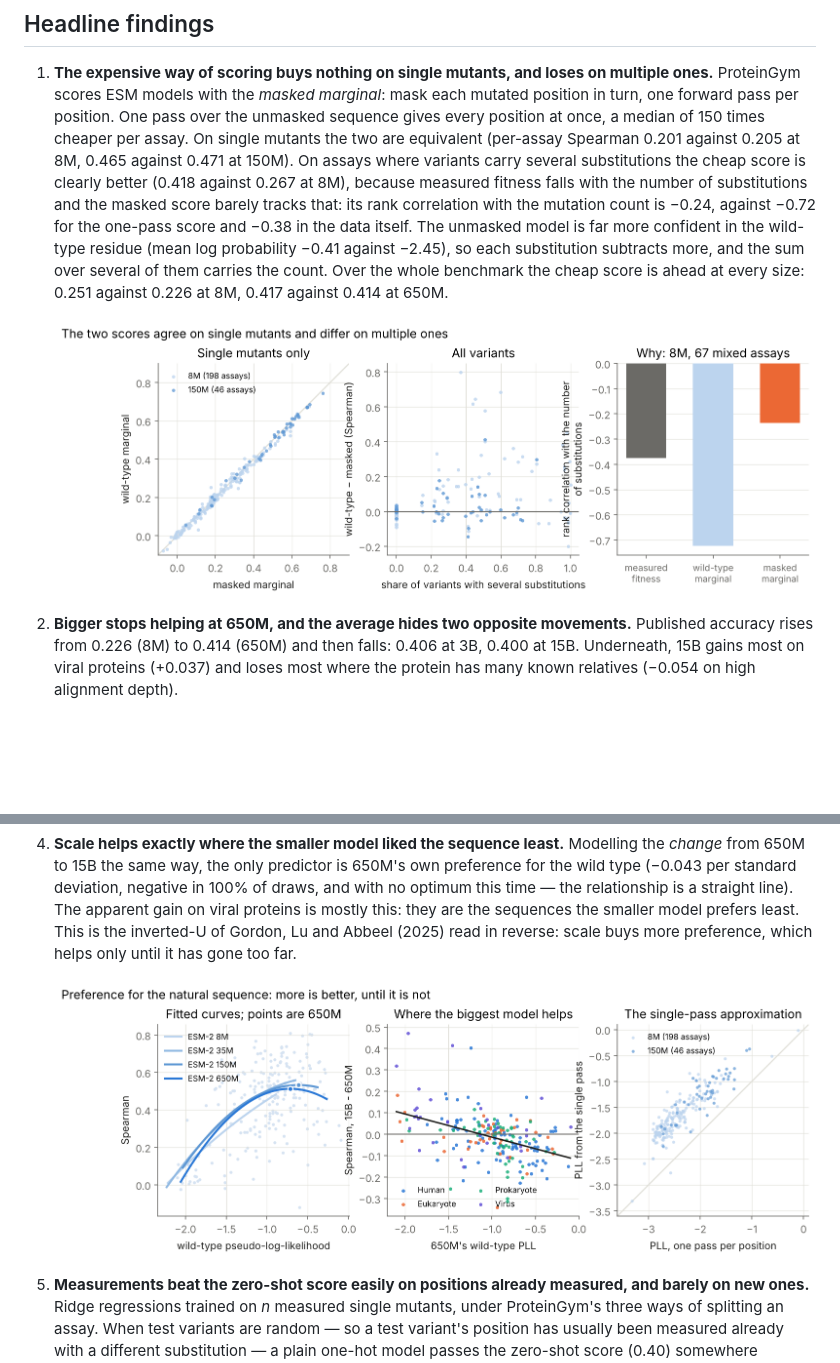
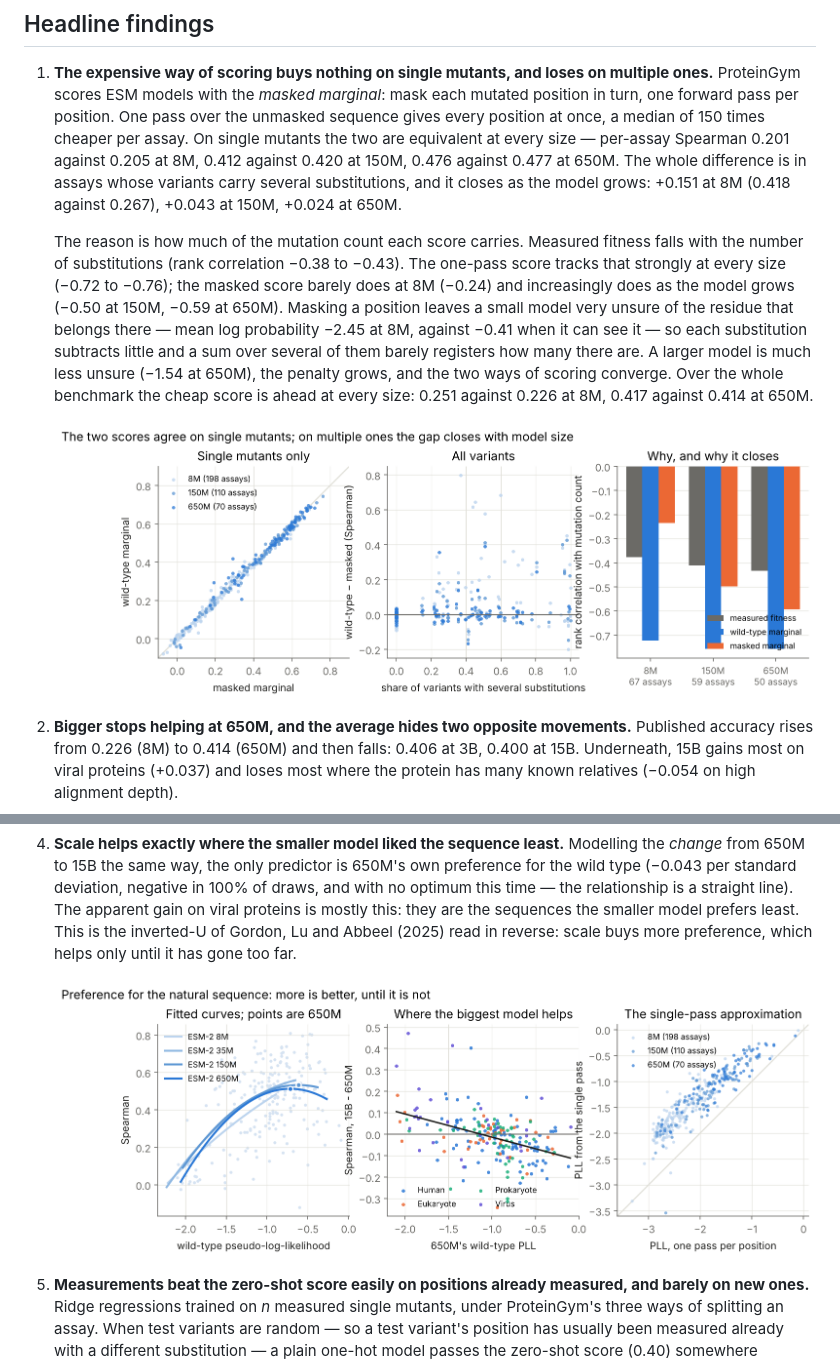
Before and after one commit to jackcormacwright1/protein-lm-variant-effects, a Markdown page: README.md, 2 parts joined by grey strips. GitHub-like rendering; pictures changed too: results/preference.png, results/scoring_methods.png; blank space fills up the shorter version.

Commit message:
Masked scoring at three sizes: the gap on multiple mutants closes as the model grows
Co-Authored-By: Claude Opus 5 <noreply@anthropic.com>
Claude-Session: https://claude.ai/code/session_01LZ2KLULEdfhe3RZk1mB1TN

```diff
--- a/README.md
+++ b/README.md
@@ -16,14 +16,19 @@ All of it runs on two CPU cores — 2.1 hours of compute in total, no GPU.
 1. **The expensive way of scoring buys nothing on single mutants, and loses on multiple ones.** ProteinGym
    scores ESM models with the *masked marginal*: mask each mutated position in turn, one forward pass per
    position. One pass over the unmasked sequence gives every position at once, a median of 150 times cheaper
-   per assay. On single mutants the two are equivalent (per-assay Spearman 0.201 against 0.205 at 8M, 0.465
-   against 0.471 at 150M). On assays where variants carry several substitutions the cheap score is clearly
-   better (0.418 against 0.267 at 8M), because measured fitness falls with the number of substitutions and
-   the masked score barely tracks that: its rank correlation with the mutation count is −0.24, against −0.72
-   for the one-pass score and −0.38 in the data itself. The unmasked model is far more confident in the
-   wild-type residue (mean log probability −0.41 against −2.45), so each substitution subtracts more, and the
-   sum over several of them carries the count. Over the whole benchmark the cheap score is ahead at every
-   size: 0.251 against 0.226 at 8M, 0.417 against 0.414 at 650M.
+   per assay. On single mutants the two are equivalent at every size — per-assay Spearman 0.201 against
+   0.205 at 8M, 0.412 against 0.420 at 150M, 0.476 against 0.477 at 650M. The whole difference is in assays
+   whose variants carry several substitutions, and it closes as the model grows: +0.151 at 8M (0.418 against
+   0.267), +0.043 at 150M, +0.024 at 650M.
+
+   The reason is how much of the mutation count each score carries. Measured fitness falls with the number
+   of substitutions (rank correlation −0.38 to −0.43). The one-pass score tracks that strongly at every size
+   (−0.72 to −0.76); the masked score barely does at 8M (−0.24) and increasingly does as the model grows
+   (−0.50 at 150M, −0.59 at 650M). Masking a position leaves a small model very unsure of the residue that
+   belongs there — mean log probability −2.45 at 8M, against −0.41 when it can see it — so each substitution
+   subtracts little and a sum over several of them barely registers how many there are. A larger model is
+   much less unsure (−1.54 at 650M), the penalty grows, and the two ways of scoring converge. Over the whole
+   benchmark the cheap score is ahead at every size: 0.251 against 0.226 at 8M, 0.417 against 0.414 at 650M.
 
    ![Scoring methods](results/scoring_methods.png)
 
```
Also changed, not shown: 3 other files.
